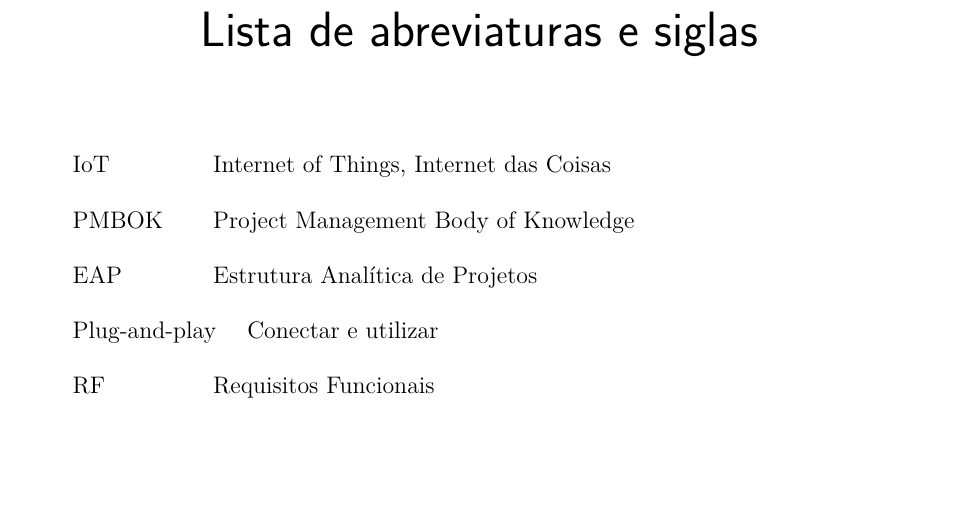
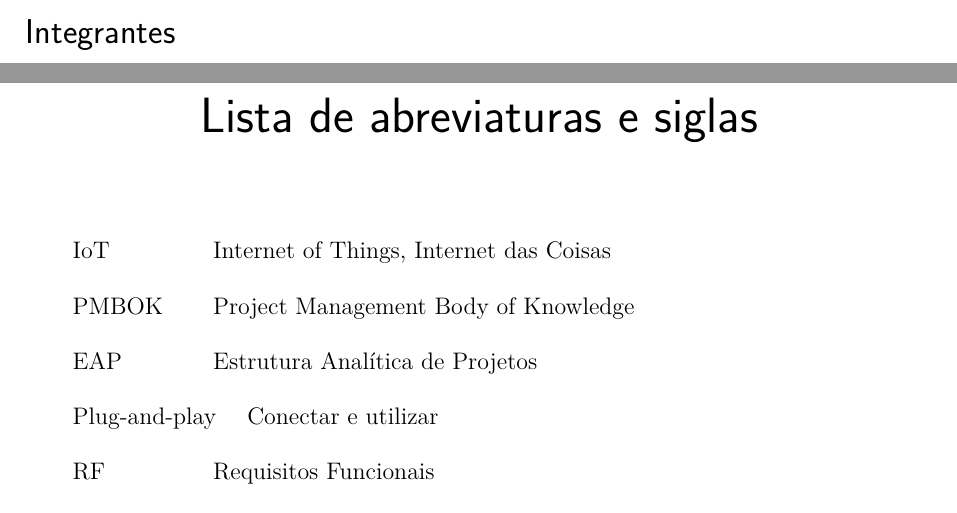
Before and after one commit to casatecnologicapi1/Relatorio, a LaTeX thesis (tcc.tex, which reads editaveis/integrantes.tex): part of page 4 of 75 before the commit and two parts of pages 3 and 4 of 75 after it, the two joined at a grey line, cut at the place of the change, the shorter picture padded with empty space. Compiled offline with pdfLaTeX.

Commit message:
Including integrantes section

```diff
--- a/editaveis/integrantes.tex
+++ b/editaveis/integrantes.tex
@@ -1,3 +1,5 @@
 \chapter*{Integrantes}
 
 \section*{Gerentes}
+
+\section*{Integrantes}
```
